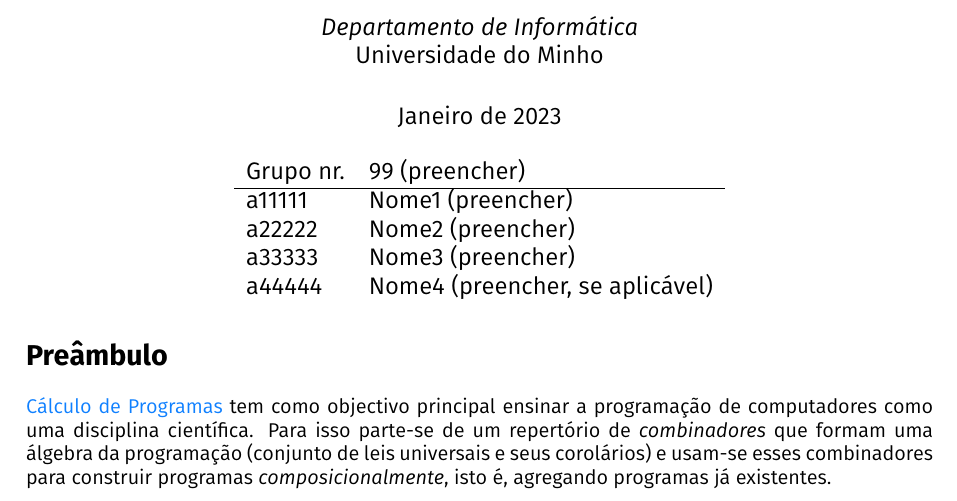
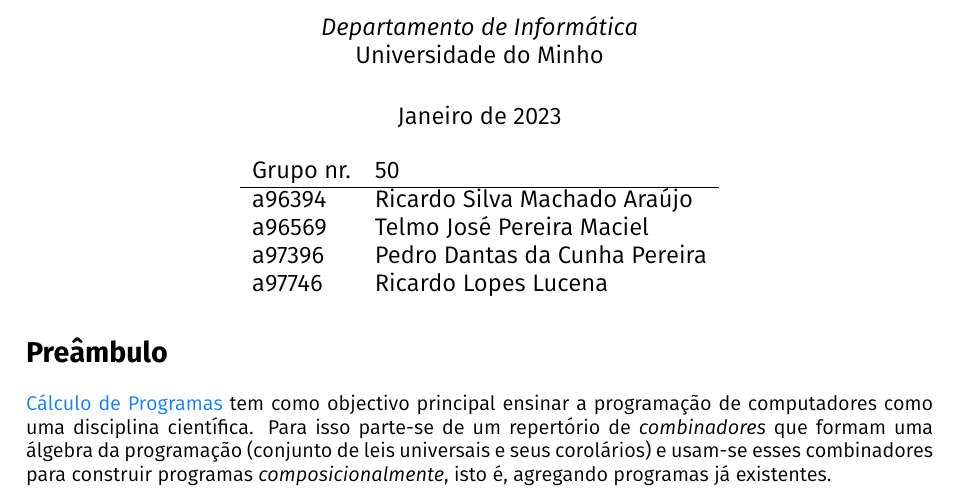
Before and after one commit to telmomaciel9/CP-project, a LaTeX document (cp2223t/cp2223t/cp2223t.tex): part of page 1 of 20, cut so that both start at the same text. Compiled offline with pdfLaTeX.

Commit message:
siuuuuuuuuuuuuuuu

```diff
--- a/cp2223t/cp2223t/cp2223t.tex
+++ b/cp2223t/cp2223t/cp2223t.tex
@@ -299,15 +299,15 @@
 
 \begin{center}\large
 \begin{tabular}{ll}
-Grupo nr. & 99 (preencher)
+Grupo nr. & 50
 \\\hline
-a11111 & Nome1 (preencher)
-\\
-a22222 & Nome2 (preencher)
-\\
-a33333 & Nome3 (preencher)
-\\
-a44444 & Nome4 (preencher, se aplicável)
+a96394 & Ricardo Silva Machado Araújo
+\\
+a96569 & Telmo José Pereira Maciel
+\\
+a97396 & Pedro Dantas da Cunha Pereira
+\\
+a97746 & Ricardo Lopes Lucena
 \end{tabular}
 \end{center}
 
```
Also changed, not shown: cp2223t/cp2223t/cp2223t.pdf, 2 other files.
